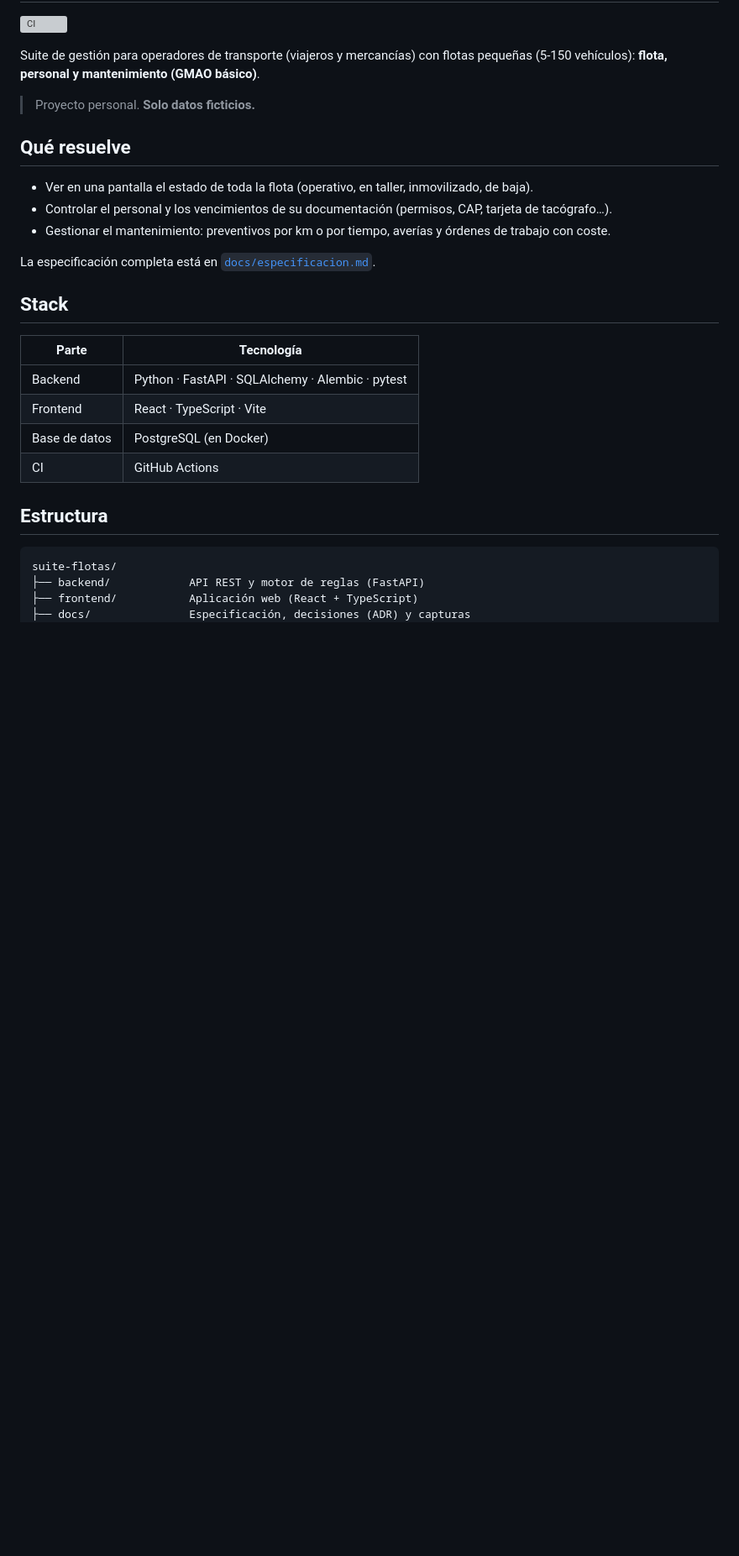
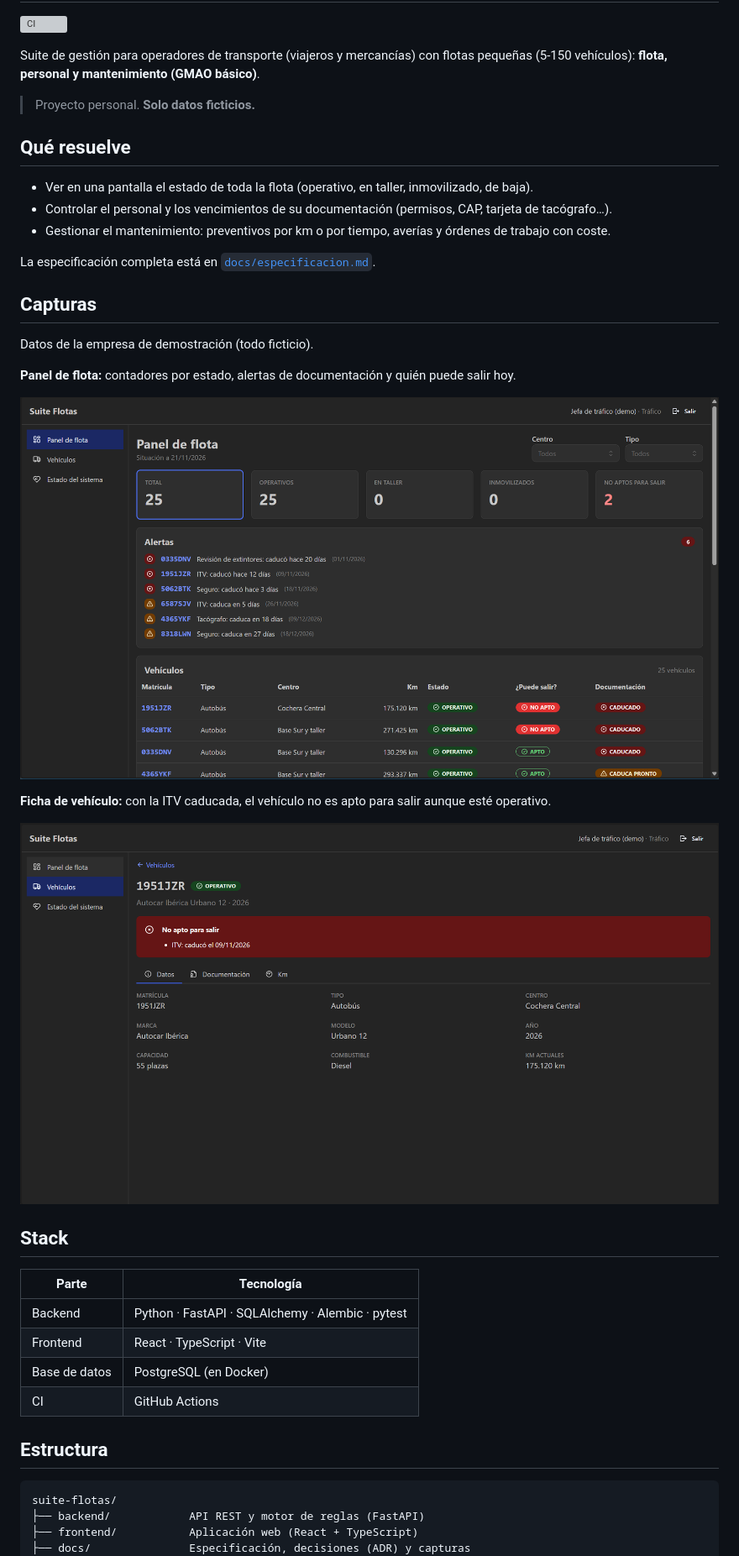
Before and after one commit to PabloRDAI/suite-flotas, a Markdown page: README.md, the part around the change. Shown at 84% size. Rendered like a GitHub page; pictures changed too: docs/capturas/ficha-vehiculo.png (added), docs/capturas/panel-flota.png (added); blank space fills up the shorter version; grey boxes are pictures that could not be loaded.

Commit message:
docs: capturas del panel de flota y de la ficha de vehículo
Con datos de la empresa de demostración (ficticios), enlazadas desde el README.

Co-Authored-By: Claude Opus 5.5 <noreply@anthropic.com>

```diff
--- a/README.md
+++ b/README.md
@@ -14,6 +14,18 @@ Suite de gestión para operadores de transporte (viajeros y mercancías) con flo
 - Gestionar el mantenimiento: preventivos por km o por tiempo, averías y órdenes de trabajo con coste.
 
 La especificación completa está en [`docs/especificacion.md`](docs/especificacion.md).
+
+## Capturas
+
+Datos de la empresa de demostración (todo ficticio).
+
+**Panel de flota:** contadores por estado, alertas de documentación y quién puede salir hoy.
+
+![Panel de flota](docs/capturas/panel-flota.png)
+
+**Ficha de vehículo:** con la ITV caducada, el vehículo no es apto para salir aunque esté operativo.
+
+![Ficha de vehículo](docs/capturas/ficha-vehiculo.png)
 
 ## Stack
 
```
Also changed, not shown: docs/README.md (+1 -1 lines).
